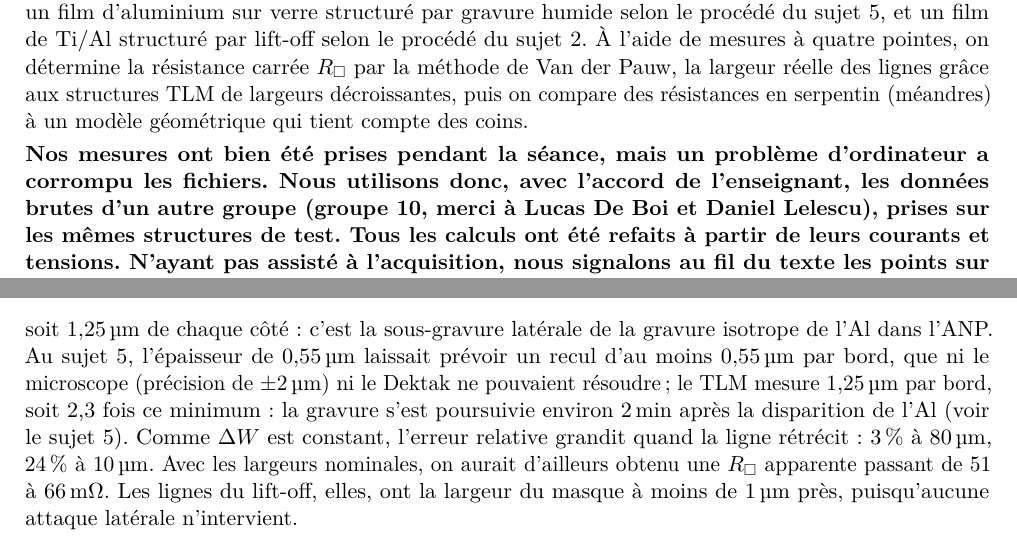
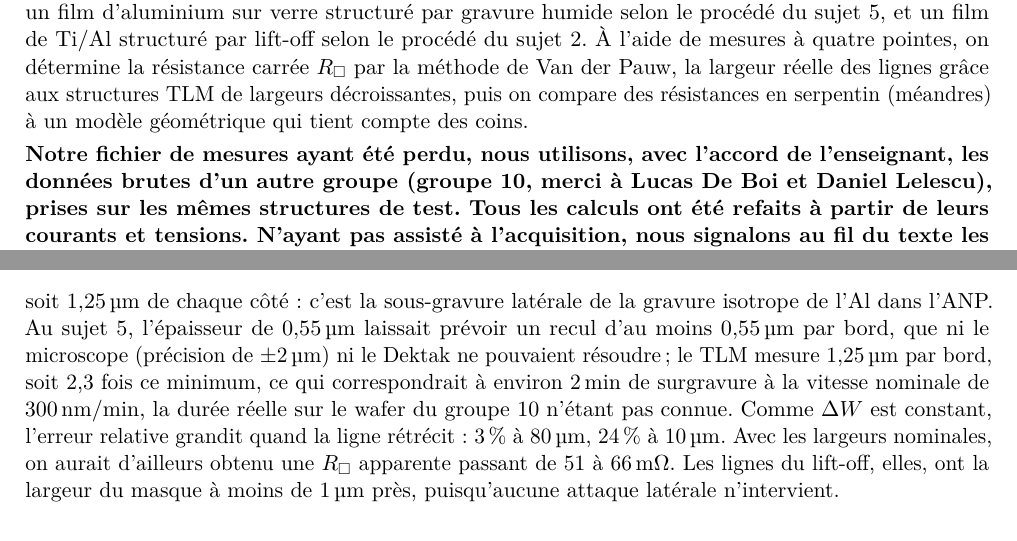
Before and after one commit to LilianGRD/Rapport-Microfab, a LaTeX document (rapport-micro332/main.tex, which reads rapport-micro332/sections/sujet6.tex): two parts of pages 29 and 32 of 34, joined at a grey line, cut so that both start at the same text. Compiled offline with pdfLaTeX.

Commit message:
Updates from Overleaf

```diff
--- a/rapport-micro332/sections/sujet6.tex
+++ b/rapport-micro332/sections/sujet6.tex
@@ -11,7 +11,7 @@
 \subsection{Objectif}
 Ce sujet consiste à caractériser électriquement deux échantillons portant le même masque de test \cite{intro} : un film d'aluminium sur verre structuré par gravure humide selon le procédé du sujet~5, et un film de Ti/Al structuré par lift-off selon le procédé du sujet~2. À l'aide de mesures à quatre pointes, on détermine la résistance carrée \Rsq{} par la méthode de Van der Pauw, la largeur réelle des lignes grâce aux structures TLM de largeurs décroissantes, puis on compare des résistances en serpentin (méandres) à un modèle géométrique qui tient compte des coins.
 
-\textbf{Nos mesures ont bien été prises pendant la séance, mais un problème d'ordinateur a corrompu les fichiers. Nous utilisons donc, avec l'accord de l'enseignant, les données brutes d'un autre groupe (groupe 10, merci à Lucas De Boi et Daniel Lelescu), prises sur les mêmes structures de test. Tous les calculs ont été refaits à partir de leurs courants et tensions. N'ayant pas assisté à l'acquisition, nous signalons au fil du texte les points sur lesquels nous avons dû faire une hypothèse.}
+\textbf{Notre fichier de mesures ayant été perdu, nous utilisons, avec l'accord de l'enseignant, les données brutes d'un autre groupe (groupe 10, merci à Lucas De Boi et Daniel Lelescu), prises sur les mêmes structures de test. Tous les calculs ont été refaits à partir de leurs courants et tensions. N'ayant pas assisté à l'acquisition, nous signalons au fil du texte les points sur lesquels nous avons dû faire une hypothèse.}
 
 \subsection{Matériels}
 \begin{table}[H]
@@ -226,7 +226,7 @@ Sur l'échantillon gravé, la croix et l'ellipse donnent la même \Rsq{} (49 et
 Avec l'épaisseur d'Al de \qty{554}{\nano\metre} mesurée au Dektak au sujet~5, l'échantillon gravé a une résistivité de \qty{2,76}{\micro\ohm\centi\metre}, à 4\,\% de l'aluminium massif. L'écart est dans le bon sens : un film mince est un peu plus résistif que le massif, car les joints de grains et les surfaces diffusent les électrons. Avec l'épaisseur nominale de \qty{500}{\nano\metre}, on aurait trouvé \qty{2,49}{\micro\ohm\centi\metre}, moins que le massif, ce qui confirme qu'il fallait partir de l'épaisseur mesurée. Cette comparaison associe toutefois notre épaisseur à la \Rsq{} du groupe source et suppose donc un même dépôt (Al pulvérisé, préparé à l'avance). Pour le lift-off, le titane, bien plus résistif et très mince, est négligé ; avec \qty{400}{\nano\metre} d'Al, on obtient 28\,\% de plus que le massif. Sans mesure Dektak sur cet échantillon, deux explications restent possibles : un film plus mince que prévu (\qty{310}{\nano\metre} avec la résistivité massive), ou un Al évaporé plus résistif que l'Al pulvérisé du CMi.
 
 \paragraph{Largeur des lignes : gravure et lift-off.}
-La droite de la figure~\ref{fig:s6-tlm}c est presque parfaite pour les deux procédés ($R^2 = 0{,}9999$). Les lignes gravées ont toutes perdu \qty{2,5}{\micro\metre}, quelle que soit leur largeur, soit \qty{1,25}{\micro\metre} de chaque côté : c'est la sous-gravure latérale de la gravure isotrope de l'Al dans l'ANP. Au sujet~5, l'épaisseur de \qty{0,55}{\micro\metre} laissait prévoir un recul d'au moins \qty{0,55}{\micro\metre} par bord, que ni le microscope (précision de $\pm\qty{2}{\micro\metre}$) ni le Dektak ne pouvaient résoudre ; le TLM mesure \qty{1,25}{\micro\metre} par bord, soit 2,3 fois ce minimum : la gravure s'est poursuivie environ \qty{2}{\minute} après la disparition de l'Al (voir le sujet~5). Comme $\Delta W$ est constant, l'erreur relative grandit quand la ligne rétrécit : 3\,\% à \qty{80}{\micro\metre}, 24\,\% à \qty{10}{\micro\metre}. Avec les largeurs nominales, on aurait d'ailleurs obtenu une \Rsq{} apparente passant de 51 à \qty{66}{\milli\ohm}. Les lignes du lift-off, elles, ont la largeur du masque à moins de \qty{1}{\micro\metre} près, puisqu'aucune attaque latérale n'intervient.
+La droite de la figure~\ref{fig:s6-tlm}c est presque parfaite pour les deux procédés ($R^2 = 0{,}9999$). Les lignes gravées ont toutes perdu \qty{2,5}{\micro\metre}, quelle que soit leur largeur, soit \qty{1,25}{\micro\metre} de chaque côté : c'est la sous-gravure latérale de la gravure isotrope de l'Al dans l'ANP. Au sujet~5, l'épaisseur de \qty{0,55}{\micro\metre} laissait prévoir un recul d'au moins \qty{0,55}{\micro\metre} par bord, que ni le microscope (précision de $\pm\qty{2}{\micro\metre}$) ni le Dektak ne pouvaient résoudre ; le TLM mesure \qty{1,25}{\micro\metre} par bord, soit 2,3 fois ce minimum, ce qui correspondrait à environ \qty{2}{\minute} de surgravure à la vitesse nominale de \qty{300}{\nano\metre\per\minute}, la durée réelle sur le wafer du groupe~10 n'étant pas connue. Comme $\Delta W$ est constant, l'erreur relative grandit quand la ligne rétrécit : 3\,\% à \qty{80}{\micro\metre}, 24\,\% à \qty{10}{\micro\metre}. Avec les largeurs nominales, on aurait d'ailleurs obtenu une \Rsq{} apparente passant de 51 à \qty{66}{\milli\ohm}. Les lignes du lift-off, elles, ont la largeur du masque à moins de \qty{1}{\micro\metre} près, puisqu'aucune attaque latérale n'intervient.
 
 La méthode du protocole, $W = \Rsq/\text{pente}$ avec la \Rsq{} du Van der Pauw, donne les mêmes largeurs à 2\,\% près pour la gravure. Pour le lift-off, l'incertitude du Van der Pauw se reporte directement sur $W$, d'où l'intérêt de l'ajustement de la figure~\ref{fig:s6-tlm}c.
 
```
Also changed, not shown: rapport-micro332/sections/sujet3.tex (+1 -1 lines).
